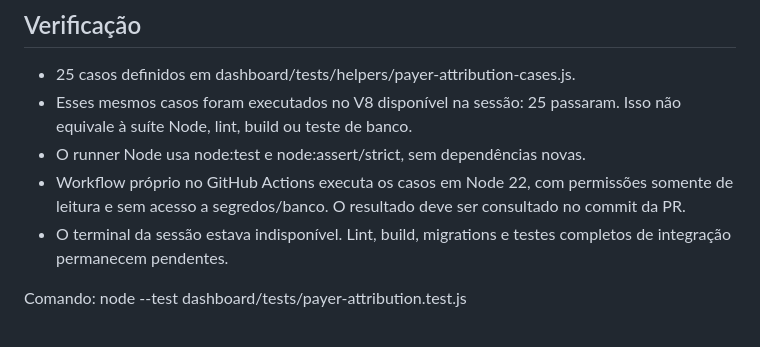
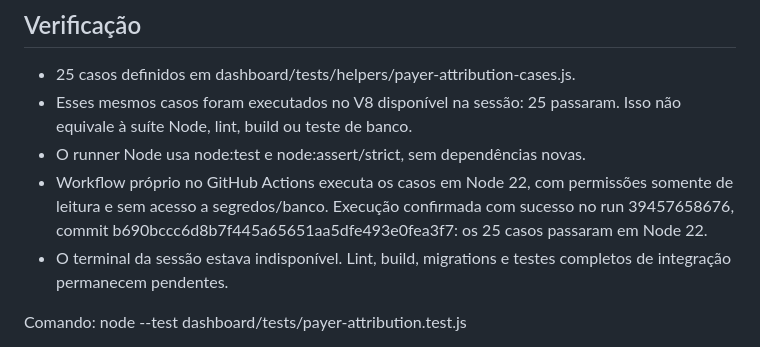
Before and after one commit to niccolasreis-lab/assfinadoni, a Markdown page: docs/transaction-attribution.md, the part around the change. Drawn GitHub-style.

Commit message:
Registrar aprovação dos 25 testes de pagador no GitHub Actions

```diff
--- a/docs/transaction-attribution.md
+++ b/docs/transaction-attribution.md
@@ -28,7 +28,7 @@ Rollout futuro: integração opcional sob ENABLE_PAYER_ATTRIBUTION, padrão desl
 - 25 casos definidos em dashboard/tests/helpers/payer-attribution-cases.js.
 - Esses mesmos casos foram executados no V8 disponível na sessão: 25 passaram. Isso não equivale à suíte Node, lint, build ou teste de banco.
 - O runner Node usa node:test e node:assert/strict, sem dependências novas.
-- Workflow próprio no GitHub Actions executa os casos em Node 22, com permissões somente de leitura e sem acesso a segredos/banco. O resultado deve ser consultado no commit da PR.
+- Workflow próprio no GitHub Actions executa os casos em Node 22, com permissões somente de leitura e sem acesso a segredos/banco. Execução confirmada com sucesso no run 39457658676, commit b690bccc6d8b7f445a65651aa5dfe493e0fea3f7: os 25 casos passaram em Node 22.
 - O terminal da sessão estava indisponível. Lint, build, migrations e testes completos de integração permanecem pendentes.
 
 Comando: node --test dashboard/tests/payer-attribution.test.js
```
Also changed, not shown: progress.md (+1 -1 lines).
